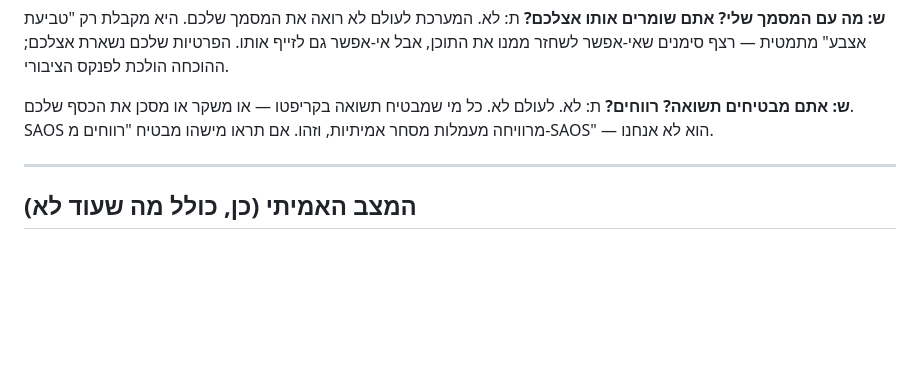
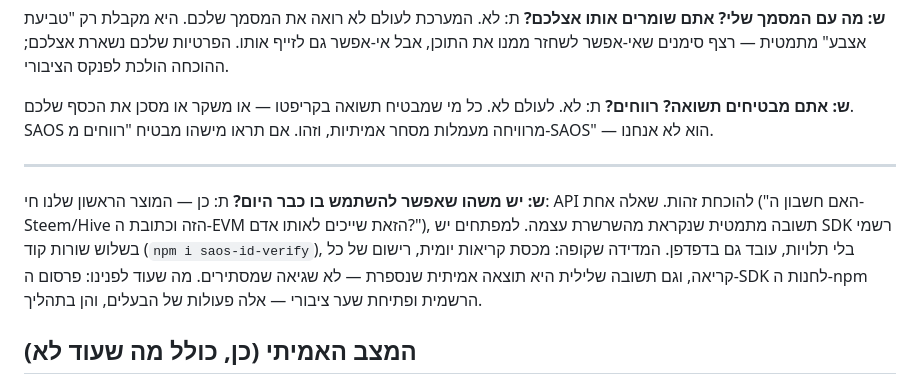
Before and after one commit to roshpinacare-sys/Adsmarket, a Markdown page: faq.md, the part around the change. Rendered like a GitHub page; blank space fills up the shorter version.

Commit message:
docs(faq): add 'what can I use today' — live Identity API + SDK answer

```diff
--- a/faq.md
+++ b/faq.md
@@ -37,6 +37,9 @@
 
 ---
 
+**ש: יש משהו שאפשר להשתמש בו כבר היום?**
+ת: כן — המוצר הראשון שלנו חי: API להוכחת זהות. שאלה אחת ("האם חשבון ה-Steem/Hive הזה וכתובת ה-EVM הזאת שייכים לאותו אדם?"), תשובה מתמטית שנקראת מהשרשרת עצמה. למפתחים יש SDK רשמי בשלוש שורות קוד (`npm i saos-id-verify`), בלי תלויות, עובד גם בדפדפן. המדידה שקופה: מכסת קריאות יומית, רישום של כל קריאה, וגם תשובה שלילית היא תוצאה אמיתית שנספרת — לא שגיאה שמסתירים. מה שעוד לפנינו: פרסום ה-SDK לחנות ה-npm הרשמית ופתיחת שער ציבורי — אלה פעולות של הבעלים, והן בתהליך.
+
 ## המצב האמיתי (כן, כולל מה שעוד לא)
 
 **ש: אילו רשתות באמת עובדות עכשיו?**
```
